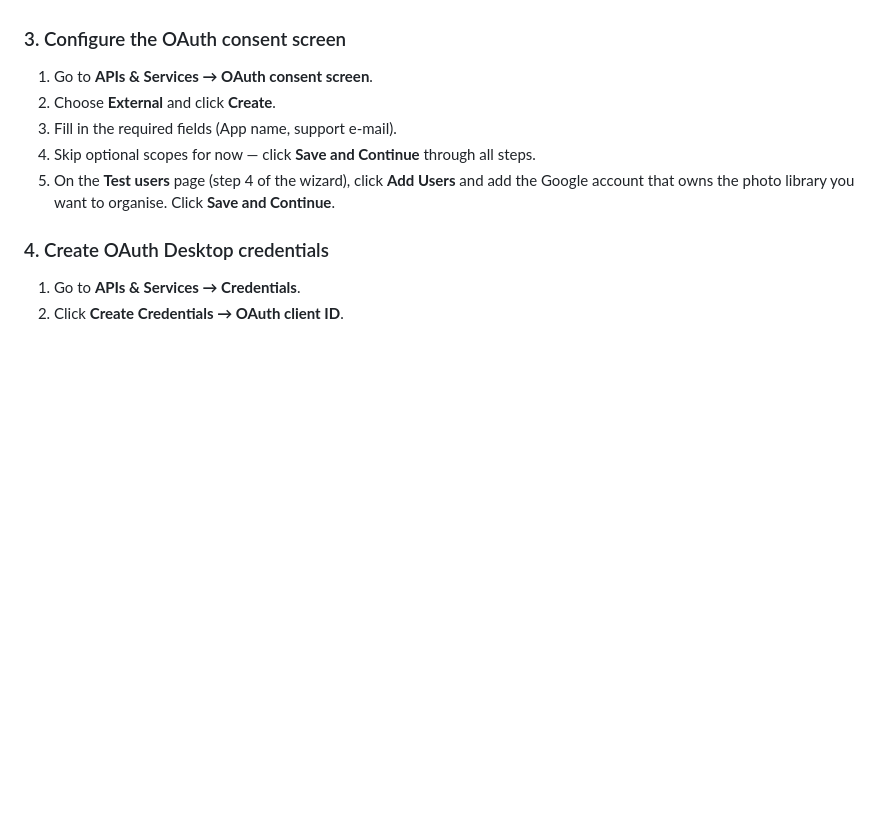
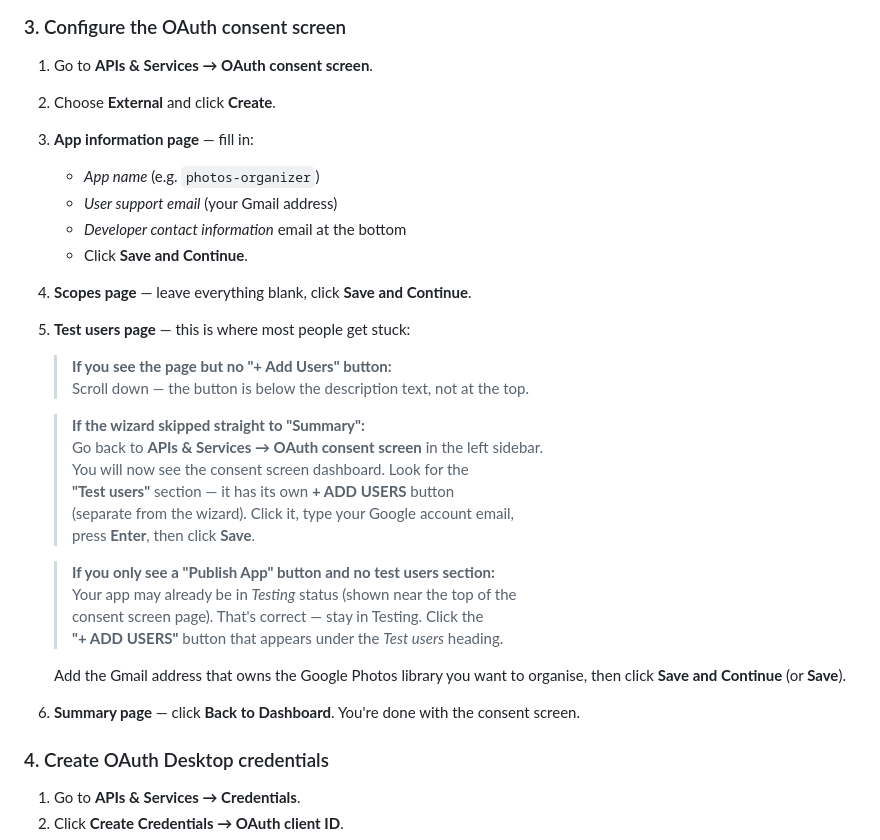
Before and after one commit to Balajiv6/google-photo-organizer, a Markdown page: README.md, the part around the change. Drawn GitHub-style; blank space fills up the shorter version.

Commit message:
docs: clarify OAuth consent screen Test Users step

```diff
--- a/README.md
+++ b/README.md
@@ -37,9 +37,32 @@ All changes are **non-destructive** (photos are only added to albums, never dele
 
 1. Go to **APIs & Services → OAuth consent screen**.
 2. Choose **External** and click **Create**.
-3. Fill in the required fields (App name, support e-mail).
-4. Skip optional scopes for now — click **Save and Continue** through all steps.
-5. On the **Test users** page (step 4 of the wizard), click **Add Users** and add the Google account that owns the photo library you want to organise. Click **Save and Continue**.
+3. **App information page** — fill in:
+   - *App name* (e.g. `photos-organizer`)
+   - *User support email* (your Gmail address)
+   - *Developer contact information* email at the bottom
+   - Click **Save and Continue**.
+4. **Scopes page** — leave everything blank, click **Save and Continue**.
+5. **Test users page** — this is where most people get stuck:
+
+   > **If you see the page but no "+ Add Users" button:**
+   > Scroll down — the button is below the description text, not at the top.
+
+   > **If the wizard skipped straight to "Summary":**
+   > Go back to **APIs & Services → OAuth consent screen** in the left sidebar.
+   > You will now see the consent screen dashboard. Look for the
+   > **"Test users"** section — it has its own **+ ADD USERS** button
+   > (separate from the wizard). Click it, type your Google account email,
+   > press **Enter**, then click **Save**.
+
+   > **If you only see a "Publish App" button and no test users section:**
+   > Your app may already be in *Testing* status (shown near the top of the
+   > consent screen page). That's correct — stay in Testing. Click the
+   > **"+ ADD USERS"** button that appears under the *Test users* heading.
+
+   Add the Gmail address that owns the Google Photos library you want to organise, then click **Save and Continue** (or **Save**).
+
+6. **Summary page** — click **Back to Dashboard**. You're done with the consent screen.
 
 ### 4. Create OAuth Desktop credentials
 
```
